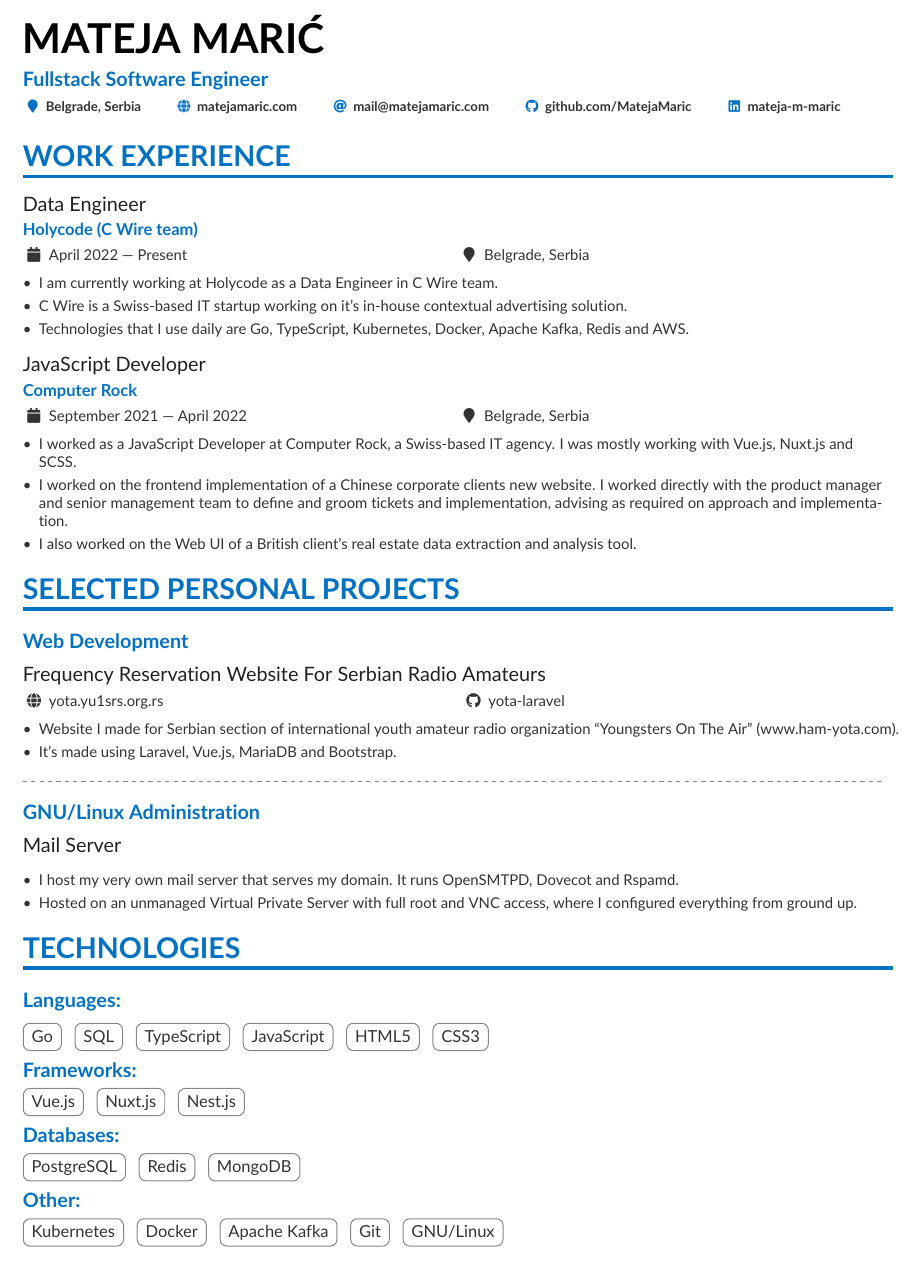
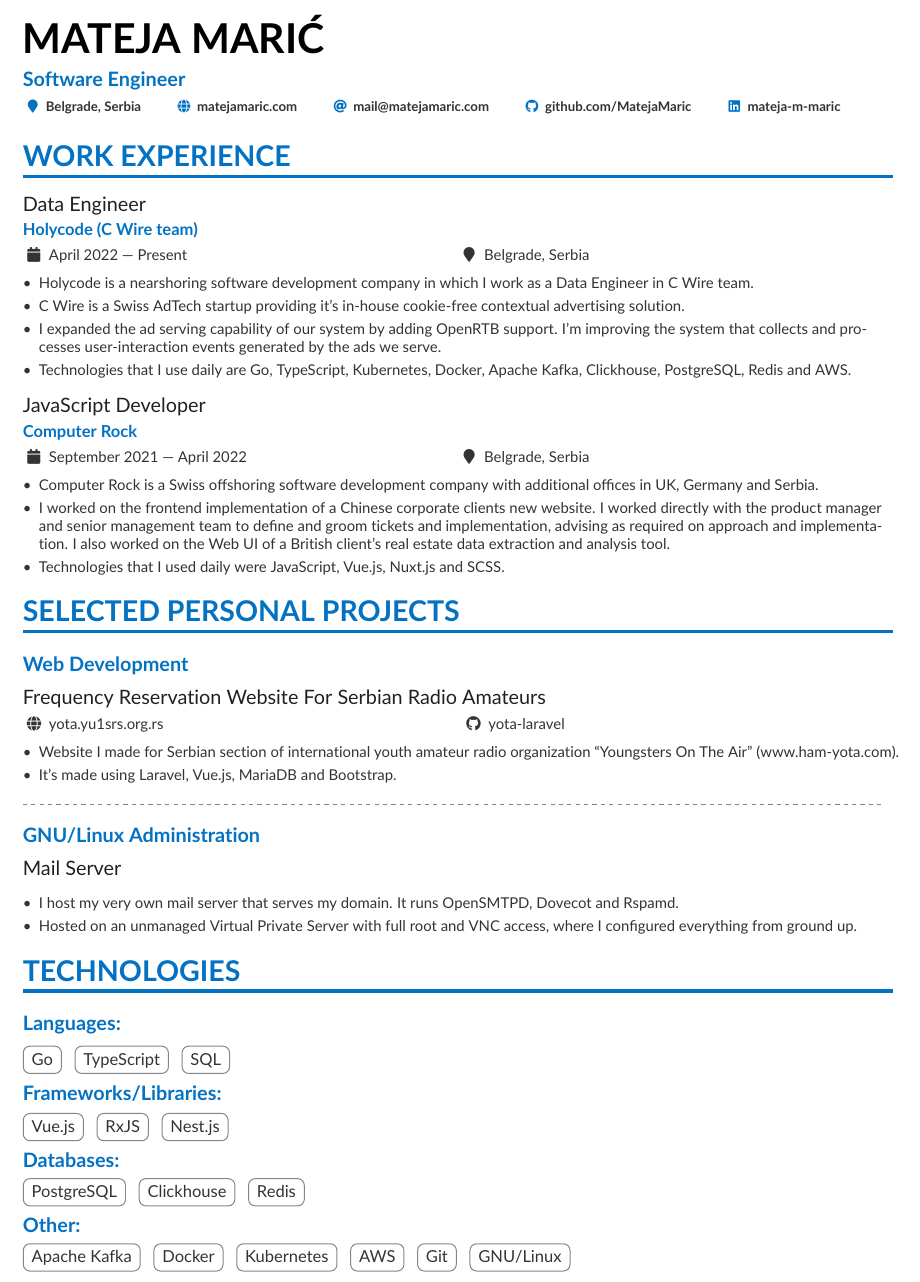
Before and after one commit to MatejaMaric/cv, a LaTeX CV (cv.tex): part of page 1 of 2, cut so that both start at the same text. Compiled offline with pdfLaTeX.

Commit message:
Updated for May 2023

```diff
--- a/cv.tex
+++ b/cv.tex
@@ -44,7 +44,7 @@
 
 \begin{document}
 \name{Mateja Mari\'c}
-\tagline{Fullstack Software Engineer}
+\tagline{Software Engineer}
 \personalinfo{
   \location{Belgrade, Serbia}
   \homepage{matejamaric.com}
@@ -66,9 +66,11 @@
 \cvevent{Data Engineer}{Holycode (C Wire team)}{April 2022 --- Present}{Belgrade, Serbia}
 
 \begin{itemize}
-\item I am currently working at Holycode as a Data Engineer in C Wire team.
-\item C Wire is a Swiss-based IT startup working on it's in-house contextual advertising solution.
-\item Technologies that I use daily are Go, TypeScript, Kubernetes, Docker, Apache Kafka, Redis and AWS.
+\item Holycode is a nearshoring software development company in which I work as a Data Engineer in C Wire team.
+\item C Wire is a Swiss AdTech startup providing it’s in-house cookie-free contextual advertising solution.
+\item I expanded the ad serving capability of our system by adding OpenRTB support.
+      I'm improving the system that collects and processes user-interaction events generated by the ads we serve.
+\item Technologies that I use daily are Go, TypeScript, Kubernetes, Docker, Apache Kafka, Clickhouse, PostgreSQL, Redis and AWS.
 \end{itemize}
 
 \medskip
@@ -76,14 +78,13 @@
 \cvevent{JavaScript Developer}{Computer Rock}{September 2021 --- April 2022}{Belgrade, Serbia}
 
 \begin{itemize}
-\item I worked as a JavaScript Developer at Computer Rock, a Swiss-based IT agency.
-      I was mostly working with Vue.js, Nuxt.js and SCSS.
+\item Computer Rock is a Swiss offshoring software development company with additional offices in UK, Germany and Serbia.
 \item I worked on the frontend implementation of a Chinese corporate clients
       new website. I worked directly with the product manager and senior management
       team to define and groom tickets and implementation, advising as required
-      on approach and implementation.
-\item I also worked on the Web UI of a British client's real estate data extraction
-      and analysis tool.
+      on approach and implementation. I also worked on the Web UI of a British
+      client's real estate data extraction and analysis tool.
+\item Technologies that I used daily were JavaScript, Vue.js, Nuxt.js and SCSS.
 \end{itemize}
 
 
@@ -116,29 +117,27 @@
 
 \cvsubsection{Languages: }
 \cvtag{Go}
+\cvtag{TypeScript}
 \cvtag{SQL}
-\cvtag{TypeScript}
-\cvtag{JavaScript}
-\cvtag{HTML5}
-\cvtag{CSS3}
 
 \smallskip
-\cvsubsection{Frameworks: }
+\cvsubsection{Frameworks/Libraries: }
 \cvtag{Vue.js}
-\cvtag{Nuxt.js}
+\cvtag{RxJS}
 \cvtag{Nest.js}
 
 \smallskip
 \cvsubsection{Databases: }
 \cvtag{PostgreSQL}
+\cvtag{Clickhouse}
 \cvtag{Redis}
-\cvtag{MongoDB}
 
 \smallskip
 \cvsubsection{Other: }
+\cvtag{Apache Kafka}
+\cvtag{Docker}
 \cvtag{Kubernetes}
-\cvtag{Docker}
-\cvtag{Apache Kafka}
+\cvtag{AWS}
 \cvtag{Git}
 \cvtag{GNU/Linux}
 
```
Also changed, not shown: cv.tex (11 more changed lines).
